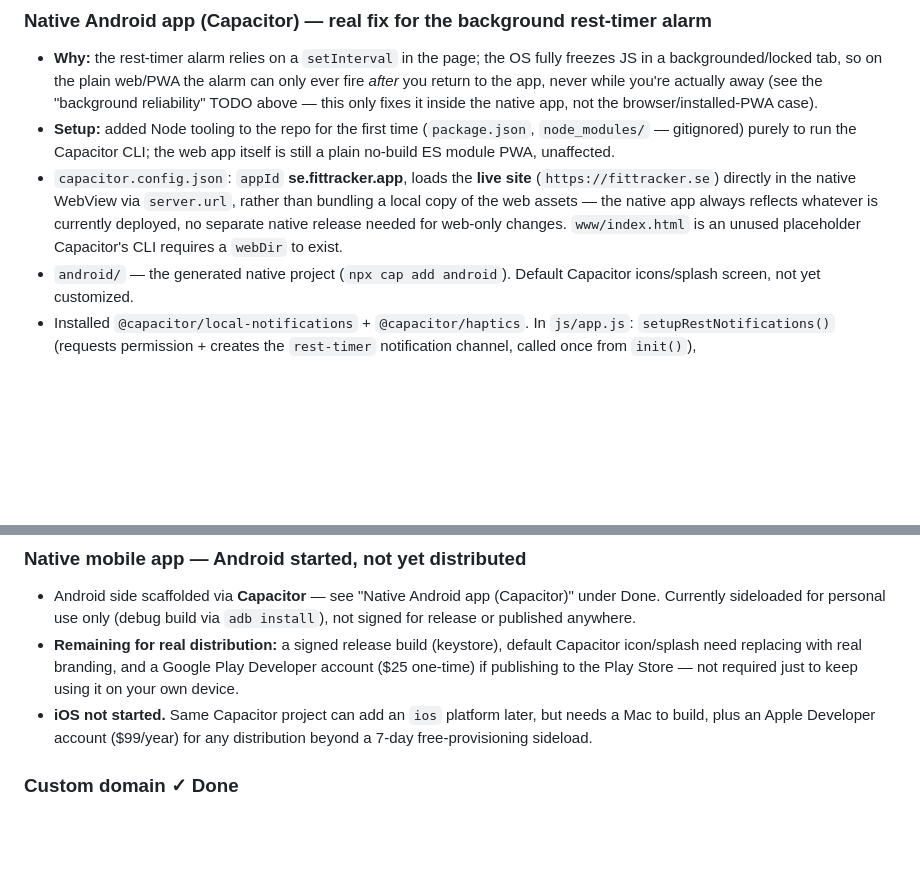
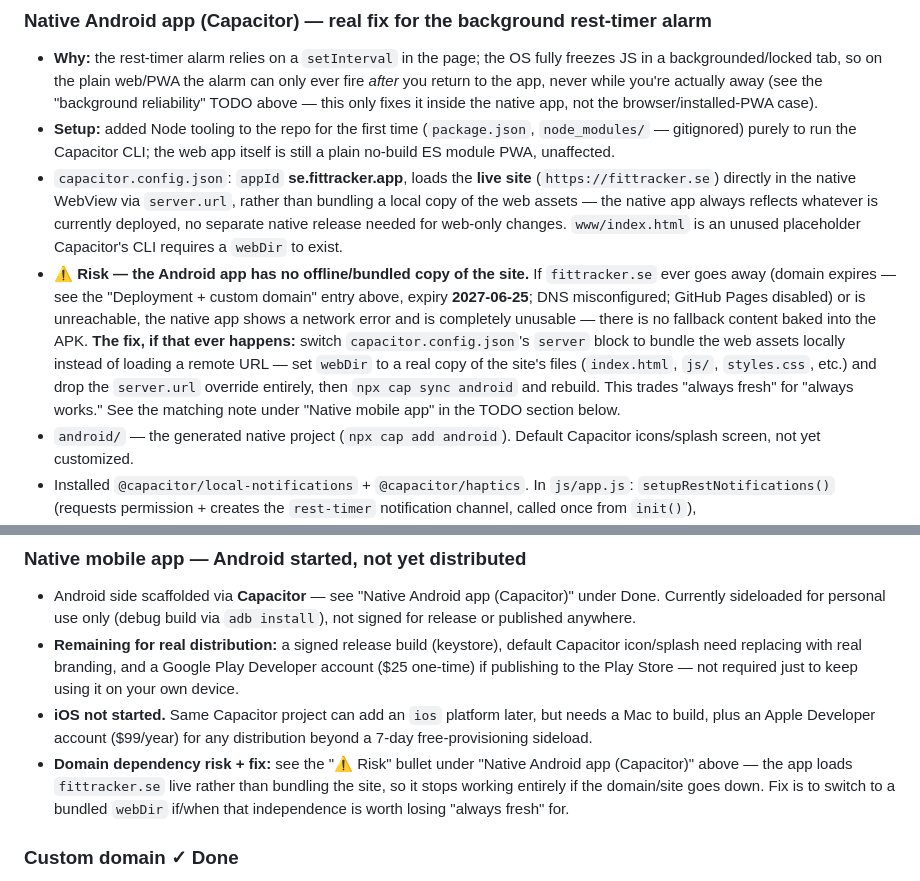
Before and after one commit to DanielSjoholm/training_app_webb, a Markdown page: training-tracker.md, 2 parts joined by grey strips. Rendered like a GitHub page; blank space fills up the shorter version.

Commit message:
docs: flag Android app's dependency on the live domain
- Note that the native app has no offline/bundled fallback — it
  loads fittracker.se live, so it becomes fully unusable (not just
  stale) if the domain/site ever goes down
- Document the fix: switch capacitor.config.json to a bundled
  webDir instead of server.url if that ever happens

```diff
--- a/training-tracker.md
+++ b/training-tracker.md
@@ -151,6 +151,7 @@ Running record of what's been built and what's next. Update this at the end of e
 - **Why:** the rest-timer alarm relies on a `setInterval` in the page; the OS fully freezes JS in a backgrounded/locked tab, so on the plain web/PWA the alarm can only ever fire *after* you return to the app, never while you're actually away (see the "background reliability" TODO above — this only fixes it inside the native app, not the browser/installed-PWA case).
 - **Setup:** added Node tooling to the repo for the first time (`package.json`, `node_modules/` — gitignored) purely to run the Capacitor CLI; the web app itself is still a plain no-build ES module PWA, unaffected.
 - `capacitor.config.json`: `appId` **se.fittracker.app**, loads the **live site** (`https://fittracker.se`) directly in the native WebView via `server.url`, rather than bundling a local copy of the web assets — the native app always reflects whatever is currently deployed, no separate native release needed for web-only changes. `www/index.html` is an unused placeholder Capacitor's CLI requires a `webDir` to exist.
+- **⚠️ Risk — the Android app has no offline/bundled copy of the site.** If `fittracker.se` ever goes away (domain expires — see the "Deployment + custom domain" entry above, expiry **2027-06-25**; DNS misconfigured; GitHub Pages disabled) or is unreachable, the native app shows a network error and is completely unusable — there is no fallback content baked into the APK. **The fix, if that ever happens:** switch `capacitor.config.json`'s `server` block to bundle the web assets locally instead of loading a remote URL — set `webDir` to a real copy of the site's files (`index.html`, `js/`, `styles.css`, etc.) and drop the `server.url` override entirely, then `npx cap sync android` and rebuild. This trades "always fresh" for "always works." See the matching note under "Native mobile app" in the TODO section below.
 - `android/` — the generated native project (`npx cap add android`). Default Capacitor icons/splash screen, not yet customized.
 - Installed `@capacitor/local-notifications` + `@capacitor/haptics`. In `js/app.js`: `setupRestNotifications()` (requests permission + creates the `rest-timer` notification channel, called once from `init()`), `scheduleRestNotification()` / `cancelRestNotification()` (wired into `startRestTimer()`, `stopRestTimer()`, `extendRest()`). All are no-ops via `Capacitor.isNativePlatform()` when not running in the native app, so the web/PWA behavior is untouched.
 - **Verified on-device:** alarm fires correctly whether the app is merely backgrounded or the phone is fully locked/screen-off.
@@ -241,6 +242,7 @@ Deferred from the Settings work. Let users switch measurement system; store the
 - Android side scaffolded via **Capacitor** — see "Native Android app (Capacitor)" under Done. Currently sideloaded for personal use only (debug build via `adb install`), not signed for release or published anywhere.
 - **Remaining for real distribution:** a signed release build (keystore), default Capacitor icon/splash need replacing with real branding, and a Google Play Developer account ($25 one-time) if publishing to the Play Store — not required just to keep using it on your own device.
 - **iOS not started.** Same Capacitor project can add an `ios` platform later, but needs a Mac to build, plus an Apple Developer account ($99/year) for any distribution beyond a 7-day free-provisioning sideload.
+- **Domain dependency risk + fix:** see the "⚠️ Risk" bullet under "Native Android app (Capacitor)" above — the app loads `fittracker.se` live rather than bundling the site, so it stops working entirely if the domain/site goes down. Fix is to switch to a bundled `webDir` if/when that independence is worth losing "always fresh" for.
 
 ### Custom domain ✓ Done
 - Live on **fittracker.se** via GitHub Pages + Cloudflare DNS, HTTPS enforced, PWA installable. See the "Deployment + custom domain" entry under Done.
```
Also changed, not shown: CLAUDE.md (+2 -0 lines).
